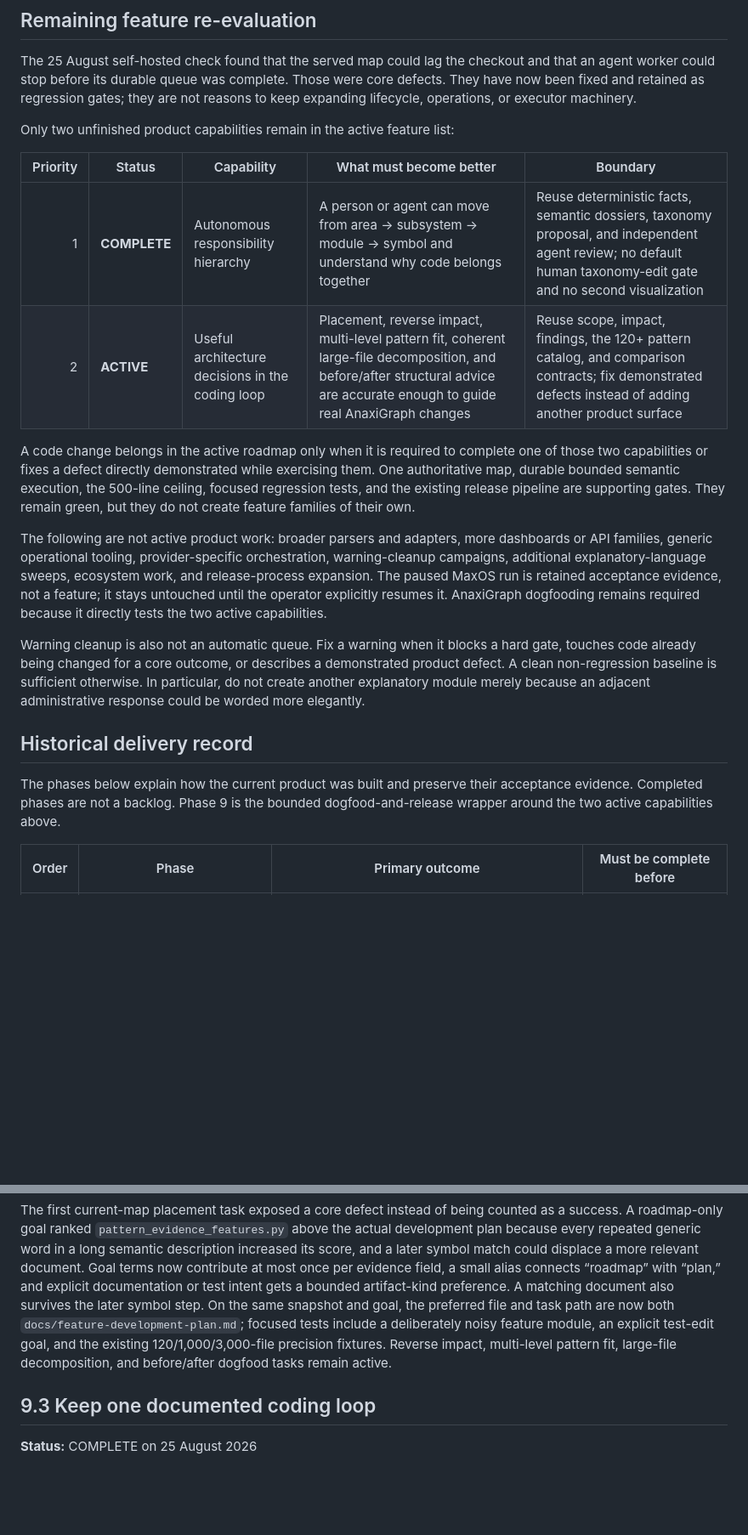
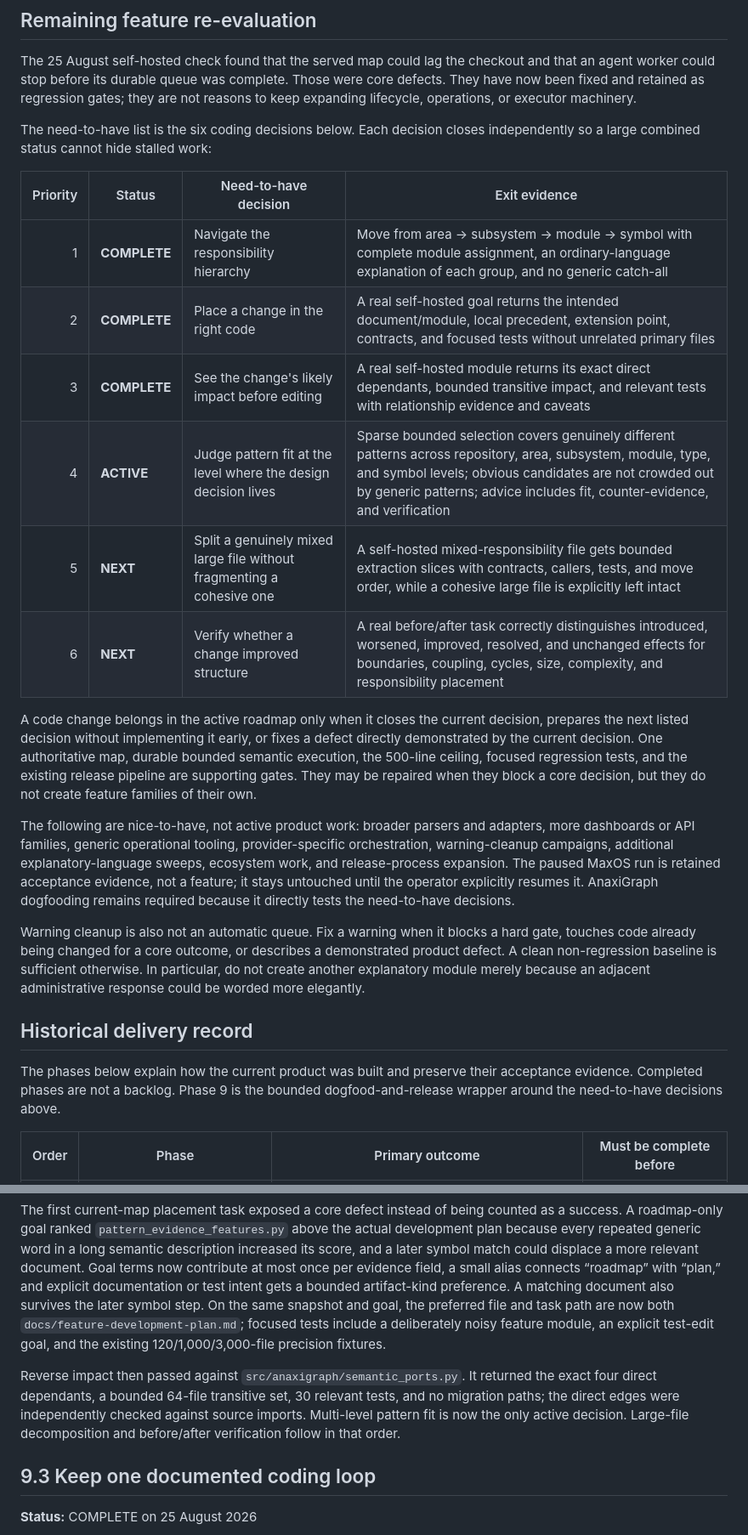
Before and after one commit to hcekne/anaxigraph, a Markdown page: docs/feature-development-plan.md, 2 parts joined by grey strips. Shown at 85% size. Drawn GitHub-style; blank space fills up the shorter version.

Commit message:
docs: reduce roadmap to core coding decisions

```diff
--- a/docs/feature-development-plan.md
+++ b/docs/feature-development-plan.md
@@ -250,25 +250,30 @@ worker could stop before its durable queue was complete. Those were core defects
 been fixed and retained as regression gates; they are not reasons to keep expanding lifecycle,
 operations, or executor machinery.
 
-Only two unfinished product capabilities remain in the active feature list:
-
-| Priority | Status | Capability | What must become better | Boundary |
-|---:|---|---|---|---|
-| 1 | **COMPLETE** | Autonomous responsibility hierarchy | A person or agent can move from area → subsystem → module → symbol and understand why code belongs together | Reuse deterministic facts, semantic dossiers, taxonomy proposal, and independent agent review; no default human taxonomy-edit gate and no second visualization |
-| 2 | **ACTIVE** | Useful architecture decisions in the coding loop | Placement, reverse impact, multi-level pattern fit, coherent large-file decomposition, and before/after structural advice are accurate enough to guide real AnaxiGraph changes | Reuse scope, impact, findings, the 120+ pattern catalog, and comparison contracts; fix demonstrated defects instead of adding another product surface |
-
-A code change belongs in the active roadmap only when it is required to complete one of those two
-capabilities or fixes a defect directly demonstrated while exercising them. One authoritative map,
-durable bounded semantic execution, the 500-line ceiling, focused regression tests, and the
-existing release pipeline are supporting gates. They remain green, but they do not create feature
-families of their own.
-
-The following are not active product work: broader parsers and adapters, more dashboards or API
-families, generic operational tooling, provider-specific orchestration, warning-cleanup campaigns,
-additional explanatory-language sweeps, ecosystem work, and release-process expansion. The paused
-MaxOS run is retained acceptance evidence, not a feature; it stays untouched until the operator
-explicitly resumes it. AnaxiGraph dogfooding remains required because it directly tests the two
-active capabilities.
+The need-to-have list is the six coding decisions below. Each decision closes independently so a
+large combined status cannot hide stalled work:
+
+| Priority | Status | Need-to-have decision | Exit evidence |
+|---:|---|---|---|
+| 1 | **COMPLETE** | Navigate the responsibility hierarchy | Move from area → subsystem → module → symbol with complete module assignment, an ordinary-language explanation of each group, and no generic catch-all |
+| 2 | **COMPLETE** | Place a change in the right code | A real self-hosted goal returns the intended document/module, local precedent, extension point, contracts, and focused tests without unrelated primary files |
+| 3 | **COMPLETE** | See the change's likely impact before editing | A real self-hosted module returns its exact direct dependants, bounded transitive impact, and relevant tests with relationship evidence and caveats |
+| 4 | **ACTIVE** | Judge pattern fit at the level where the design decision lives | Sparse bounded selection covers genuinely different patterns across repository, area, subsystem, module, type, and symbol levels; obvious candidates are not crowded out by generic patterns; advice includes fit, counter-evidence, and verification |
+| 5 | **NEXT** | Split a genuinely mixed large file without fragmenting a cohesive one | A self-hosted mixed-responsibility file gets bounded extraction slices with contracts, callers, tests, and move order, while a cohesive large file is explicitly left intact |
+| 6 | **NEXT** | Verify whether a change improved structure | A real before/after task correctly distinguishes introduced, worsened, improved, resolved, and unchanged effects for boundaries, coupling, cycles, size, complexity, and responsibility placement |
+
+A code change belongs in the active roadmap only when it closes the current decision, prepares the
+next listed decision without implementing it early, or fixes a defect directly demonstrated by the
+current decision. One authoritative map, durable bounded semantic execution, the 500-line ceiling,
+focused regression tests, and the existing release pipeline are supporting gates. They may be
+repaired when they block a core decision, but they do not create feature families of their own.
+
+The following are nice-to-have, not active product work: broader parsers and adapters, more
+dashboards or API families, generic operational tooling, provider-specific orchestration,
+warning-cleanup campaigns, additional explanatory-language sweeps, ecosystem work, and
+release-process expansion. The paused MaxOS run is retained acceptance evidence, not a feature; it
+stays untouched until the operator explicitly resumes it. AnaxiGraph dogfooding remains required
+because it directly tests the need-to-have decisions.
 
 Warning cleanup is also not an automatic queue. Fix a warning when it blocks a hard gate, touches
 code already being changed for a core outcome, or describes a demonstrated product defect. A clean
@@ -279,7 +284,7 @@ module merely because an adjacent administrative response could be worded more e
 
 The phases below explain how the current product was built and preserve their acceptance evidence.
 Completed phases are not a backlog. Phase 9 is the bounded dogfood-and-release wrapper around the
-two active capabilities above.
+need-to-have decisions above.
 
 | Order | Phase | Primary outcome | Must be complete before |
 |---:|---|---|---|
@@ -2536,8 +2542,12 @@ field, a small alias connects “roadmap” with “plan,” and explicit docume
 a bounded artifact-kind preference. A matching document also survives the later symbol step. On
 the same snapshot and goal, the preferred file and task path are now both
 `docs/feature-development-plan.md`; focused tests include a deliberately noisy feature module, an
-explicit test-edit goal, and the existing 120/1,000/3,000-file precision fixtures. Reverse impact,
-multi-level pattern fit, large-file decomposition, and before/after dogfood tasks remain active.
+explicit test-edit goal, and the existing 120/1,000/3,000-file precision fixtures.
+
+Reverse impact then passed against `src/anaxigraph/semantic_ports.py`. It returned the exact four
+direct dependants, a bounded 64-file transitive set, 30 relevant tests, and no migration paths; the
+direct edges were independently checked against source imports. Multi-level pattern fit is now the
+only active decision. Large-file decomposition and before/after verification follow in that order.
 
 ## 9.3 Keep one documented coding loop
 
```
Also changed, not shown: other parts of docs/feature-development-plan.md (+16 -10 lines).
